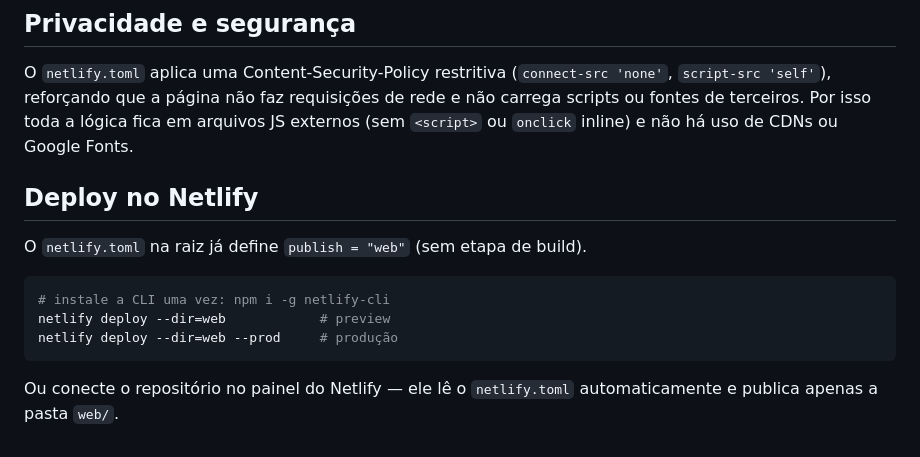
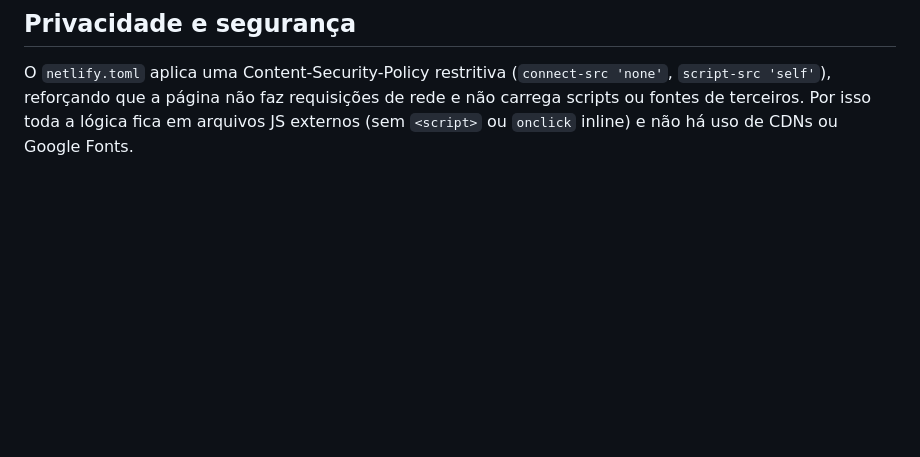
Before and after one commit to TLazari/AnonXML, a Markdown page: README.md, the part around the change. Drawn GitHub-style; blank space fills up the shorter version.

Commit message:
docs: remove secao de deploy no Netlify do README

````diff
--- a/README.md
+++ b/README.md
@@ -90,16 +90,3 @@ O `netlify.toml` aplica uma Content-Security-Policy restritiva
 requisições de rede e não carrega scripts ou fontes de terceiros. Por isso toda
 a lógica fica em arquivos JS externos (sem `<script>` ou `onclick` inline) e não
 há uso de CDNs ou Google Fonts.
-
-## Deploy no Netlify
-
-O `netlify.toml` na raiz já define `publish = "web"` (sem etapa de build).
-
-```bash
-# instale a CLI uma vez: npm i -g netlify-cli
-netlify deploy --dir=web            # preview
-netlify deploy --dir=web --prod     # produção
-```
-
-Ou conecte o repositório no painel do Netlify — ele lê o `netlify.toml`
-automaticamente e publica apenas a pasta `web/`.
````
